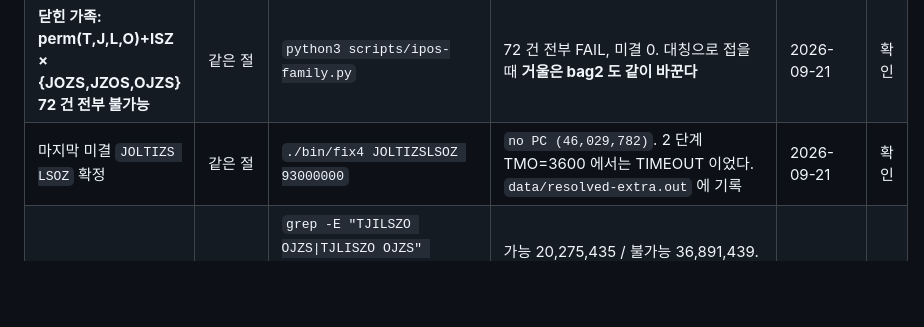
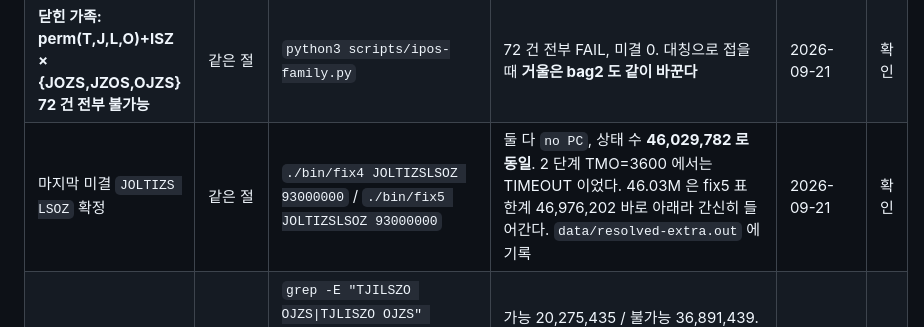
Before and after one commit to KJH-code/tetris-dynamic-tilings, a Markdown page: docs/ko/ledger-ko.md, the part around the change. GitHub-like rendering; blank space fills up the shorter version.

Commit message:
docs(ko): 검산 대장 재동기화 (fix5 교차검증)
Co-Authored-By: Claude Opus 5 <noreply@anthropic.com>
Claude-Session: https://claude.ai/code/session_0118FaHdVwXoMn8JUHikzaeY

```diff
--- a/docs/ko/ledger-ko.md
+++ b/docs/ko/ledger-ko.md
@@ -157,7 +157,7 @@ T 는 2026-09-15 감사 시점에 임의 폭 정리가 없었고 폭별 탐색
 | **보조정리 Q — 인접 교환은 맨 앞에서만 대칭** | 같은 절 | 같은 명령 | i=0 은 항상 같고, **i ≥ 1 은 L=3..7 전 자리에서 전부 다르다.** 두 집합 크기는 같다 (L=7 이면 64 대 64, 차이 32 대 32) | 2026-09-21 | 확인 |
 | **"I 를 한 칸 앞으로 당기면 손해가 아니다" — 반증** | 같은 절 | `python3 scripts/ipos-family.py` | `wxyz S I Z` → `wxyz I S Z` 72 쌍 중 **68 쌍이 OK→FAIL**, 양쪽 불가능 4, **양쪽 가능 0** | 2026-09-21 | 근거없음 |
 | **닫힌 가족: perm(T,J,L,O)+ISZ × {JOZS,JZOS,OJZS} 72 건 전부 불가능** | 같은 절 | `python3 scripts/ipos-family.py` | 72 건 전부 FAIL, 미결 0. 대칭으로 접을 때 **거울은 bag2 도 같이 바꾼다** | 2026-09-21 | 확인 |
-| 마지막 미결 `JOLTIZS LSOZ` 확정 | 같은 절 | `./bin/fix4 JOLTIZSLSOZ 93000000` | `no PC (46,029,782)`. 2 단계 TMO=3600 에서는 TIMEOUT 이었다. `data/resolved-extra.out` 에 기록 | 2026-09-21 | 확인 |
+| 마지막 미결 `JOLTIZS LSOZ` 확정 | 같은 절 | `./bin/fix4 JOLTIZSLSOZ 93000000` / `./bin/fix5 JOLTIZSLSOZ 93000000` | 둘 다 `no PC`, 상태 수 **46,029,782 로 동일**. 2 단계 TMO=3600 에서는 TIMEOUT 이었다. 46.03M 은 fix5 표 한계 46,976,202 바로 아래라 간신히 들어간다. `data/resolved-extra.out` 에 기록 | 2026-09-21 | 확인 |
 | **정적 불변량으로는 결정 불가** | 같은 절 | `grep -E "TJILSZO OJZS\|TJLISZO OJZS" data/ipos36.out` (원자료) 또는 `./bin/fix4 TJILSZOOJZS 93000000` / `./bin/fix4 TJLISZOOJZS 93000000` | 가능 20,275,435 / 불가능 36,891,439. **도착 multiset 이 같은데 판정이 갈린다** → 놓인 조각의 multiset 만 보는 불변량(T-패리티·열 카운팅·Walkup 류)은 이 문제를 결정할 수 없다 | 2026-09-21 | 확인 |
 | 조건 위반 완료 99 류 중 실패 1 — **비율로 읽지 말 것** | 같은 절 | `python3 scripts/failstats.py` | 완료된 조건 위반 99 류는 **전부 I=7** 이다 (류 목록이 I 위치 내림차순). 남은 982 류는 I 가 1~7 에 퍼져 있다 | 2026-09-21 | 확인 |
 | **실패 9 건의 상태 수 범위 3.8×10⁷ ~ 5.2×10⁷** | 논문 §7, 7-bag §표본 100 개 | `awk '$3=="FAIL" && $4+0>0 {print $4}' data/cap-resolved.out \| sort -n` | 최소 37,968,211 최대 51,979,998 | 2026-09-18 | 확인 |
```
